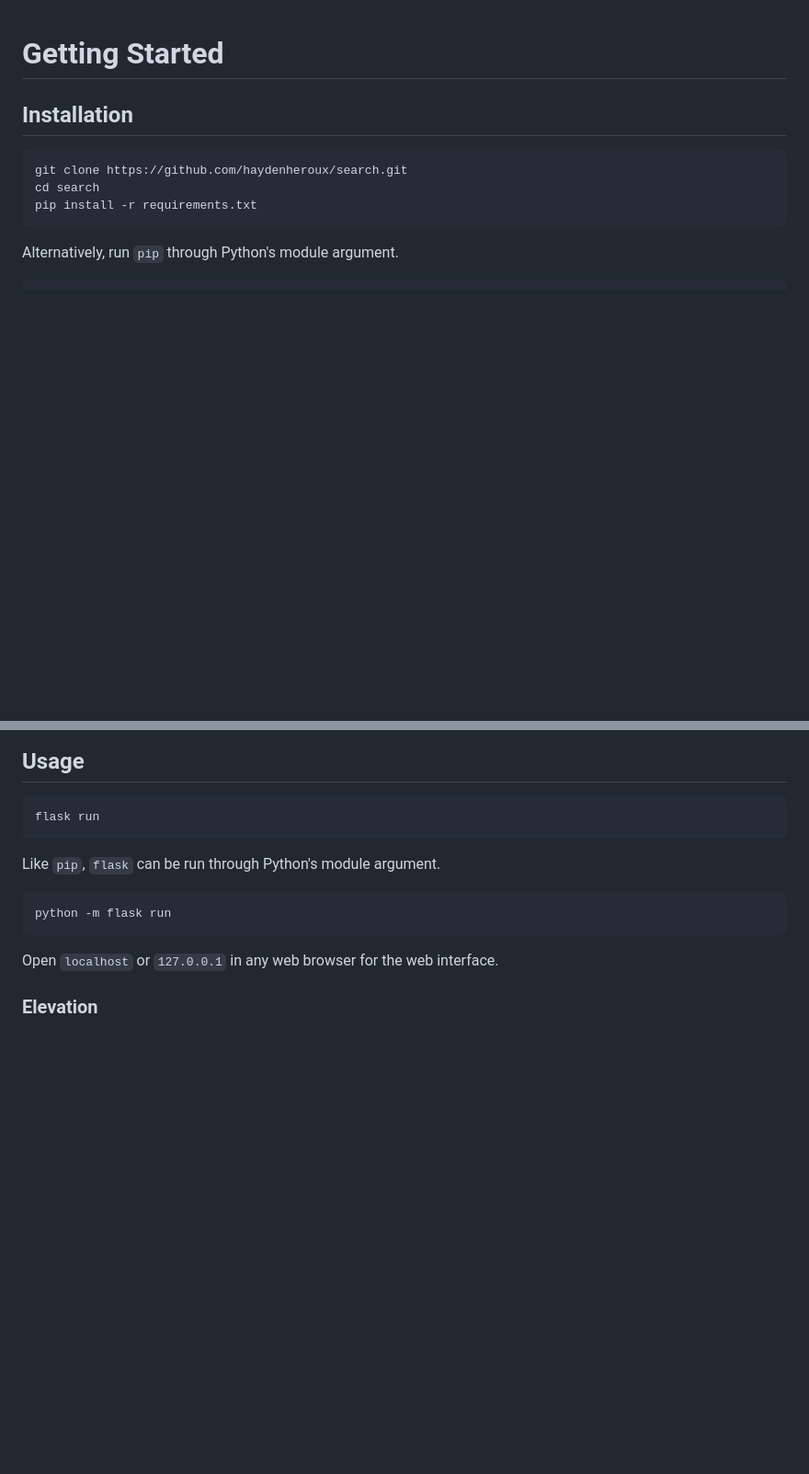
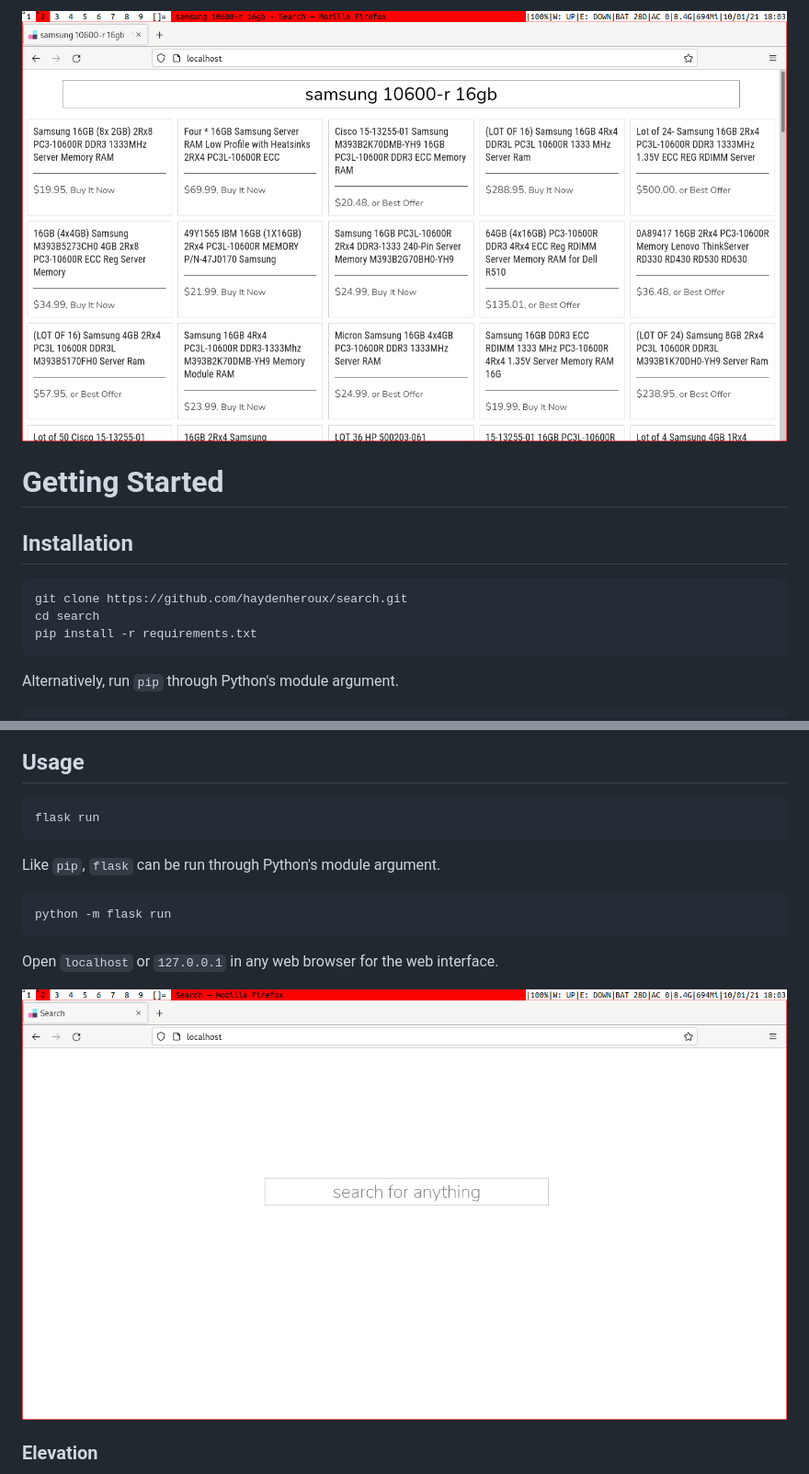
Before and after one commit to haydenheroux/search, a Markdown page: README.md, 2 parts joined by grey strips. Shown: that part at 92% size. Drawn GitHub-style; pictures changed too: static/img/results.png (added), static/img/search.png (added); blank space fills up the shorter version.

Commit message:
Add images to README.
Signed-off-by: Hayden Heroux <haydenheroux@gmail.com>

````diff
--- a/README.md
+++ b/README.md
@@ -1,3 +1,5 @@
+<img src="static/img/results.png" height="500">
+
 # Getting Started
 
 ## Installation
@@ -27,6 +29,8 @@ python -m flask run
 ```
 
 Open `localhost` or `127.0.0.1` in any web browser for the web interface.
+
+<img src="static/img/search.png" height="500">
 
 ### Elevation
 
````
